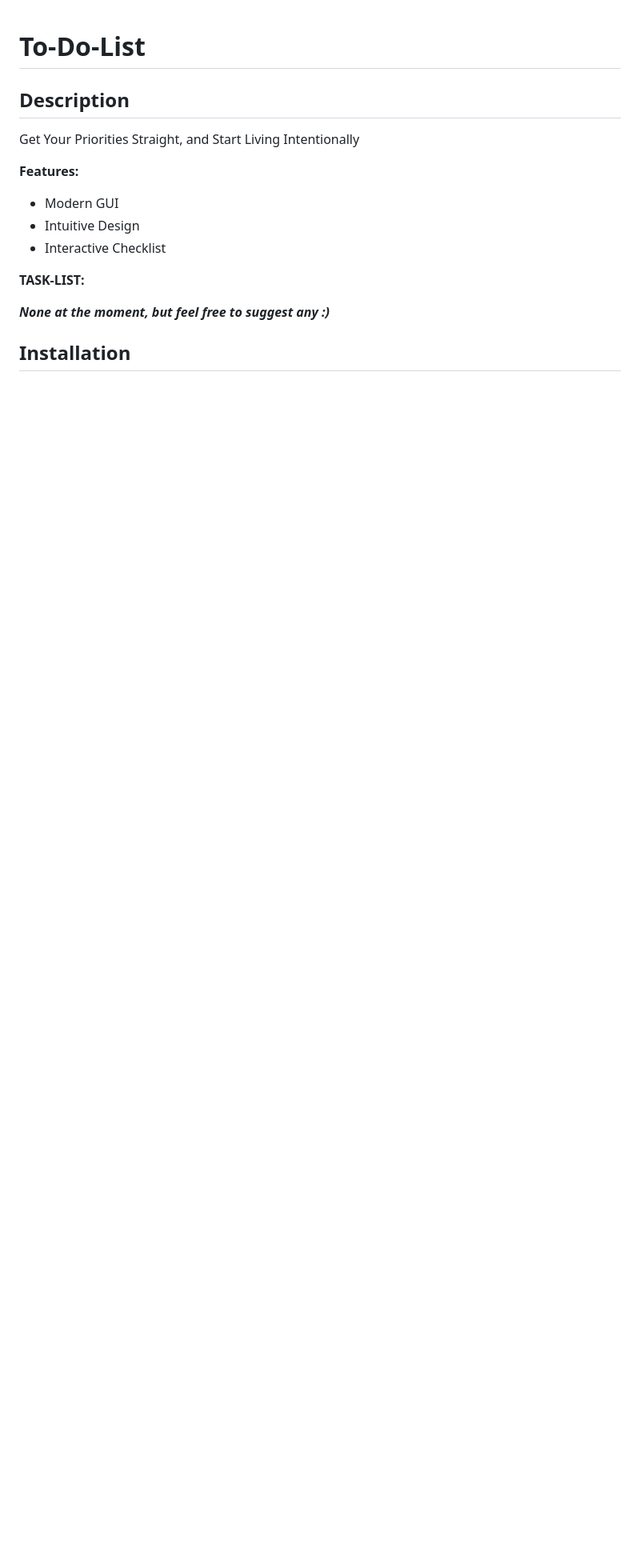
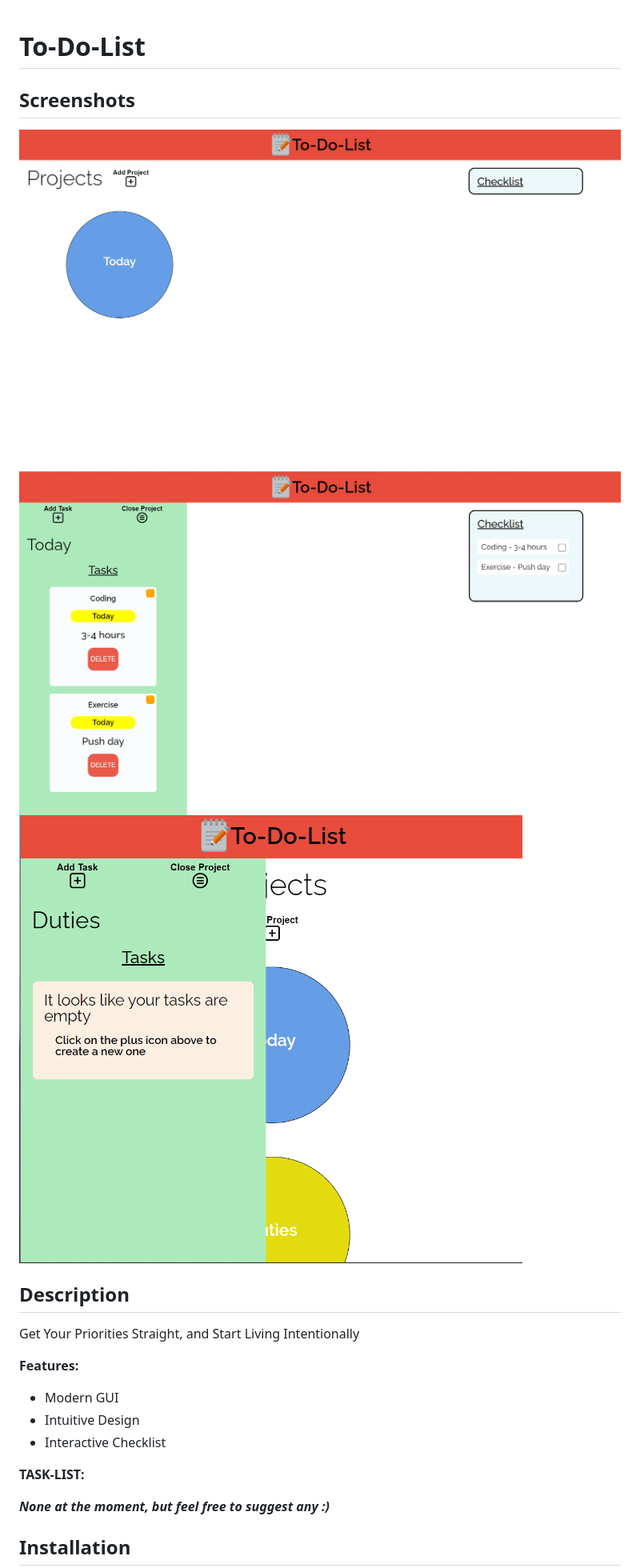
Before and after one commit to TazDeCoder/get-to-do-list, a Markdown page: README.md, the part around the change. Shown: that part at 80% size. Drawn GitHub-style; pictures changed too: screenshots/screenshots-0.png (added), screenshots/screenshots-1.png (added), screenshots/screenshots-2.png (added); blank space fills up the shorter version.

Commit message:
Update README.md
Add 3 new screenshots

```diff
--- a/README.md
+++ b/README.md
@@ -1,4 +1,10 @@
 # To-Do-List
+
+## Screenshots
+
+![screenshots-0](/screenshots/screenshots-0.png)
+![screenshots-1](/screenshots/screenshots-1.png)
+![screenshots-2](/screenshots/screenshots-2.png)
 
 ## Description
 
```
